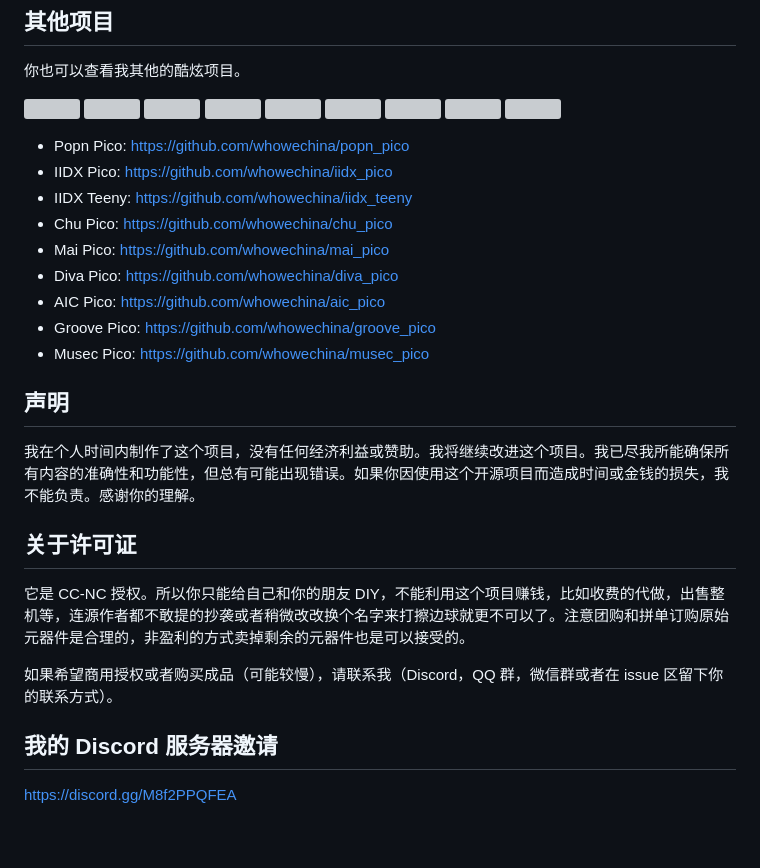
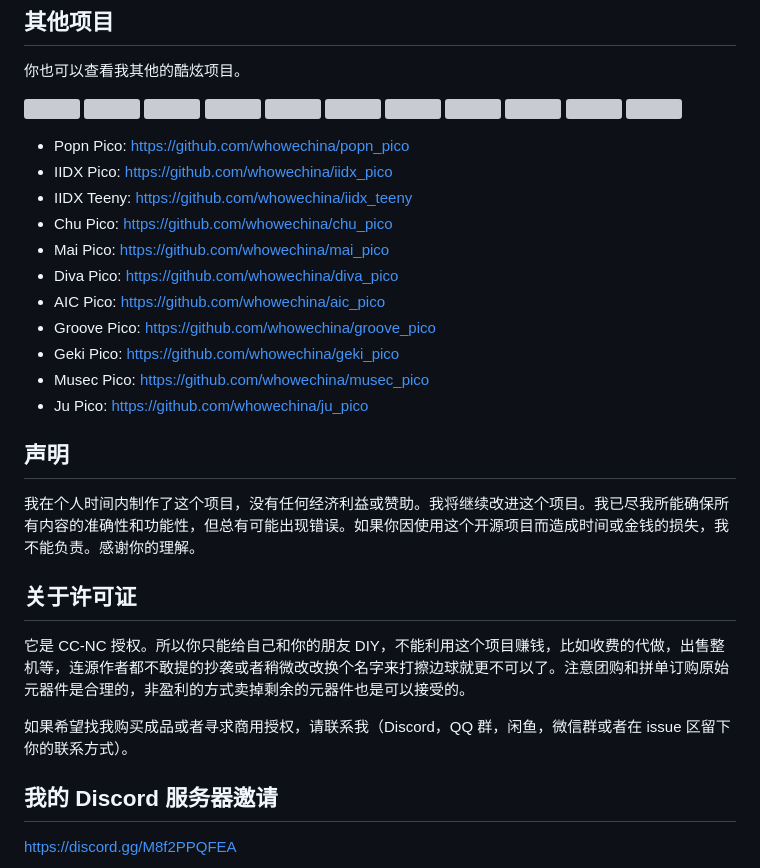
Before and after one commit to whowechina/aic_pico, a Markdown page: README_CN.md, the part around one of its changes. Rendered like a GitHub page; blank space fills up the shorter version; grey boxes are pictures that could not be loaded.

```diff
--- a/README_CN.md
+++ b/README_CN.md
@@ -63,7 +63,9 @@
 * Diva Pico: https://github.com/whowechina/diva_pico
 * AIC Pico: https://github.com/whowechina/aic_pico
 * Groove Pico: https://github.com/whowechina/groove_pico
+* Geki Pico: https://github.com/whowechina/geki_pico
 * Musec Pico: https://github.com/whowechina/musec_pico
+* Ju Pico: https://github.com/whowechina/ju_pico
 
 ## **声明** ##
 我在个人时间内制作了这个项目，没有任何经济利益或赞助。我将继续改进这个项目。我已尽我所能确保所有内容的准确性和功能性，但总有可能出现错误。如果你因使用这个开源项目而造成时间或金钱的损失，我不能负责。感谢你的理解。
@@ -71,7 +73,7 @@
 ## 关于许可证
 它是 CC-NC 授权。所以你只能给自己和你的朋友 DIY，不能利用这个项目赚钱，比如收费的代做，出售整机等，连源作者都不敢提的抄袭或者稍微改改换个名字来打擦边球就更不可以了。注意团购和拼单订购原始元器件是合理的，非盈利的方式卖掉剩余的元器件也是可以接受的。
 
-如果希望商用授权或者购买成品（可能较慢），请联系我（Discord，QQ 群，微信群或者在 issue 区留下你的联系方式）。
+如果希望找我购买成品或者寻求商用授权，请联系我（Discord，QQ 群，闲鱼，微信群或者在 issue 区留下你的联系方式）。
 
 ## 我的 Discord 服务器邀请
 https://discord.gg/M8f2PPQFEA
```
Also changed, not shown: other parts of README_CN.md (+1 -1 lines), README.md (+3 -2 lines).
